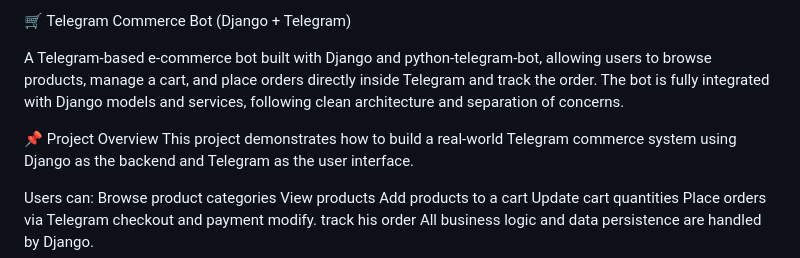
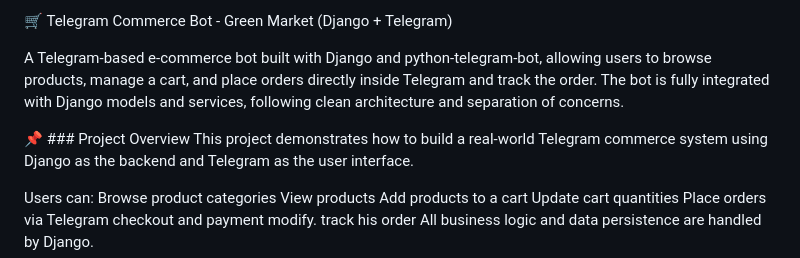
Before and after one commit to mayals/telegram-commerce-bot, a Markdown page: README.md, the part around the change. Drawn GitHub-style.

```diff
--- a/README.md
+++ b/README.md
@@ -1,10 +1,10 @@
-🛒 Telegram Commerce Bot (Django + Telegram)
+🛒 Telegram Commerce Bot - Green Market (Django + Telegram)
 
 A Telegram-based e-commerce bot built with Django and python-telegram-bot, allowing users to browse products, manage a cart, and place orders directly inside Telegram and track the order.
 The bot is fully integrated with Django models and services, following clean architecture and separation of concerns.
 
 
-📌 Project Overview
+📌 ### Project Overview
 This project demonstrates how to build a real-world Telegram commerce system using Django as the backend and Telegram as the user interface.
 
 Users can:
```
